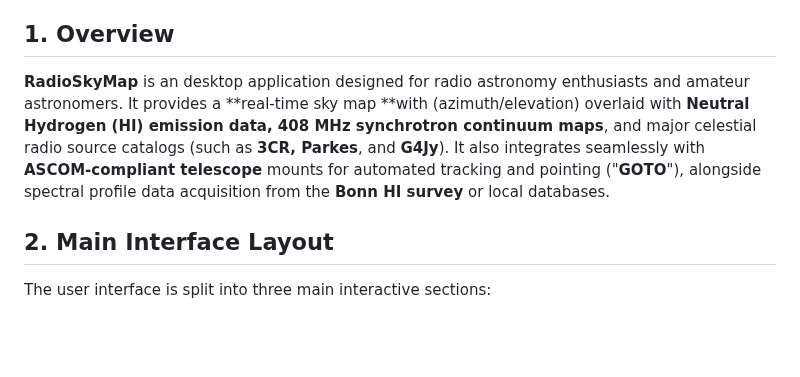
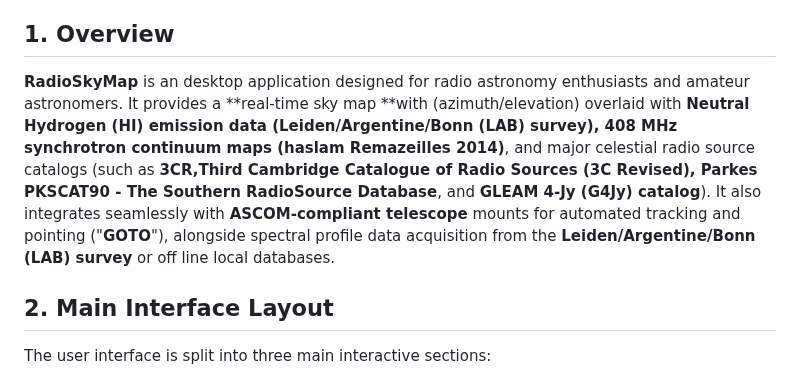
Before and after one commit to Radio-Source/RadioSkyMap, a Markdown page: readme.md, the part around the change. Drawn GitHub-style; blank space fills up the shorter version.

Commit message:
Enhance RadioSkyMap description in README
Updated the description of RadioSkyMap to include more detailed information about the HI emission data sources and celestial radio source catalogs.

```diff
--- a/readme.md
+++ b/readme.md
@@ -5,7 +5,7 @@ HI & 408 MHz Synchrotron Visualizer desktop software for Windows and Linux (comi
 
 ## 1. Overview
 
-**RadioSkyMap** is an desktop application designed for radio astronomy enthusiasts and amateur astronomers. It provides a **real-time sky map **with (azimuth/elevation) overlaid with **Neutral Hydrogen (HI) emission data, 408 MHz synchrotron continuum maps**, and major celestial radio source catalogs (such as **3CR, Parkes**, and **G4Jy**). It also integrates seamlessly with **ASCOM-compliant telescope** mounts for automated tracking and pointing ("**GOTO**"), alongside spectral profile data acquisition from the **Bonn HI survey** or local databases.
+**RadioSkyMap** is an desktop application designed for radio astronomy enthusiasts and amateur astronomers. It provides a **real-time sky map **with (azimuth/elevation) overlaid with **Neutral Hydrogen (HI) emission data (Leiden/Argentine/Bonn (LAB) survey), 408 MHz synchrotron continuum maps (haslam Remazeilles 2014)**, and major celestial radio source catalogs (such as **3CR,Third Cambridge Catalogue of Radio Sources (3C Revised), Parkes PKSCAT90 - The Southern RadioSource Database**, and **GLEAM 4-Jy (G4Jy) catalog**). It also integrates seamlessly with **ASCOM-compliant telescope** mounts for automated tracking and pointing ("**GOTO**"), alongside spectral profile data acquisition from the **Leiden/Argentine/Bonn (LAB) survey** or off line local databases.
 
 ## 2. Main Interface Layout
 
```
